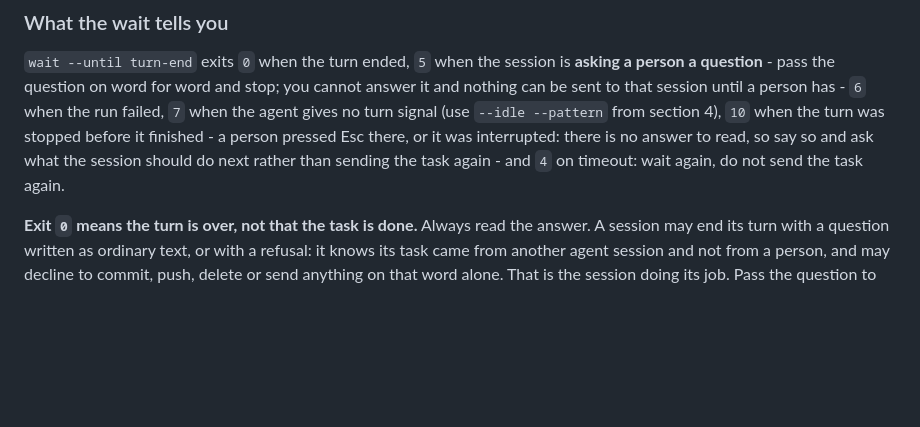
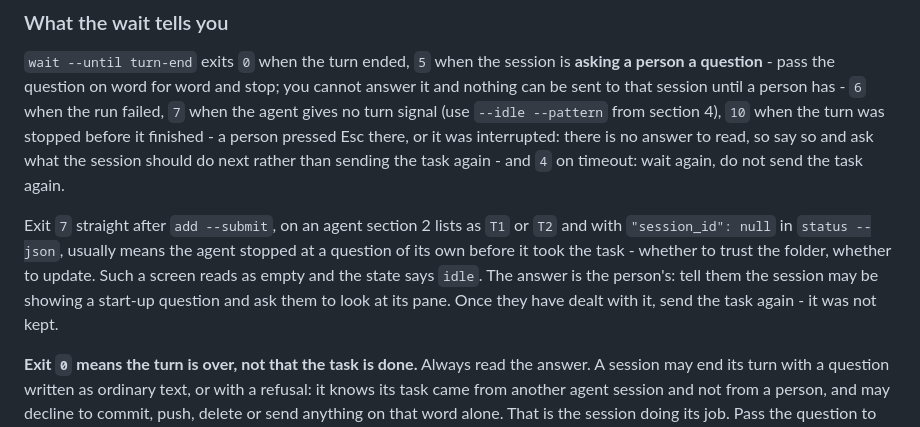
Before and after one commit to ivkan/splitlane, a Markdown page: skills/splitlane-fleet/SKILL.md, the part around the change. Drawn GitHub-style; blank space fills up the shorter version.

Commit message:
docs(skill): say what exit 7 right after opening a session usually means
An agent that stops at a start-up question of its own - trust this folder,
update available - swallows the task from `add --submit`. The screen
reads as empty and the state says idle, so the lead has nothing pointing
at a question. Tell it to ask the person to look, and to send the task
again afterwards.

```diff
--- a/skills/splitlane-fleet/SKILL.md
+++ b/skills/splitlane-fleet/SKILL.md
@@ -108,6 +108,14 @@ stopped before it finished - a person pressed Esc there, or it was
 interrupted: there is no answer to read, so say so and ask what the session
 should do next rather than sending the task again - and `4` on timeout: wait
 again, do not send the task again.
+
+Exit `7` straight after `add --submit`, on an agent section 2 lists as `T1`
+or `T2` and with `"session_id": null` in `status --json`, usually means the
+agent stopped at a question of its own before it took the task - whether to
+trust the folder, whether to update. Such a screen reads as empty and the
+state says `idle`. The answer is the person's: tell them the session may be
+showing a start-up question and ask them to look at its pane. Once they have
+dealt with it, send the task again - it was not kept.
 
 **Exit `0` means the turn is over, not that the task is done.** Always read
 the answer. A session may end its turn with a question written as ordinary
```
